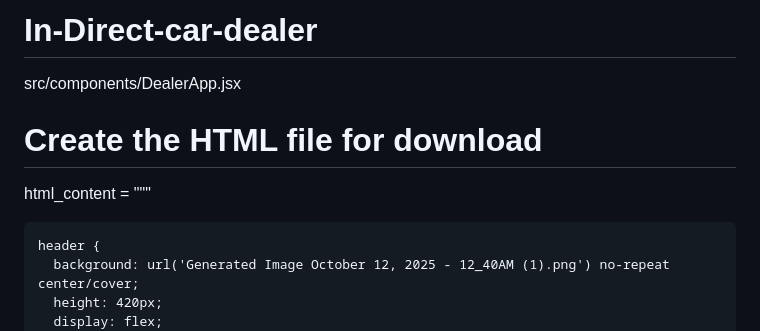
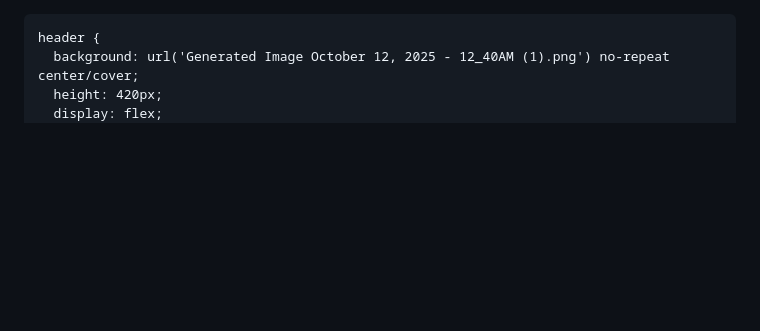
Before and after one commit to speedcont-creator/In-Direct-car-dealer, a Markdown page: README.md, the part around the change. Drawn GitHub-style; blank space fills up the shorter version.

```diff
--- a/README.md
+++ b/README.md
@@ -1,7 +1,4 @@
-# In-Direct-car-dealer
-src/components/DealerApp.jsx
-# Create the HTML file for download
-html_content = """<!DOCTYPE html>
+<!DOCTYPE html>
 <html lang="ko">
 <head>
   <meta charset="UTF-8" />
```
